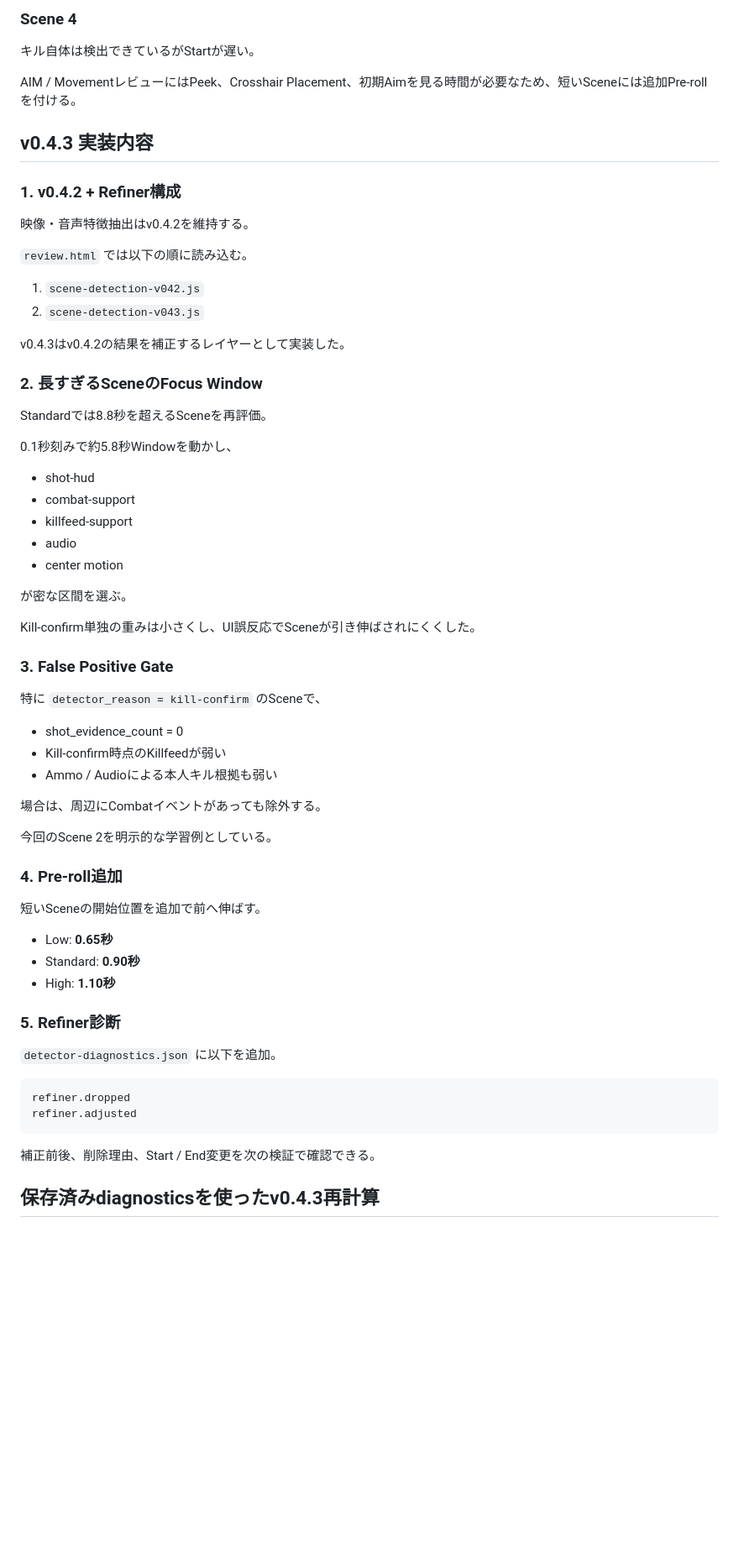
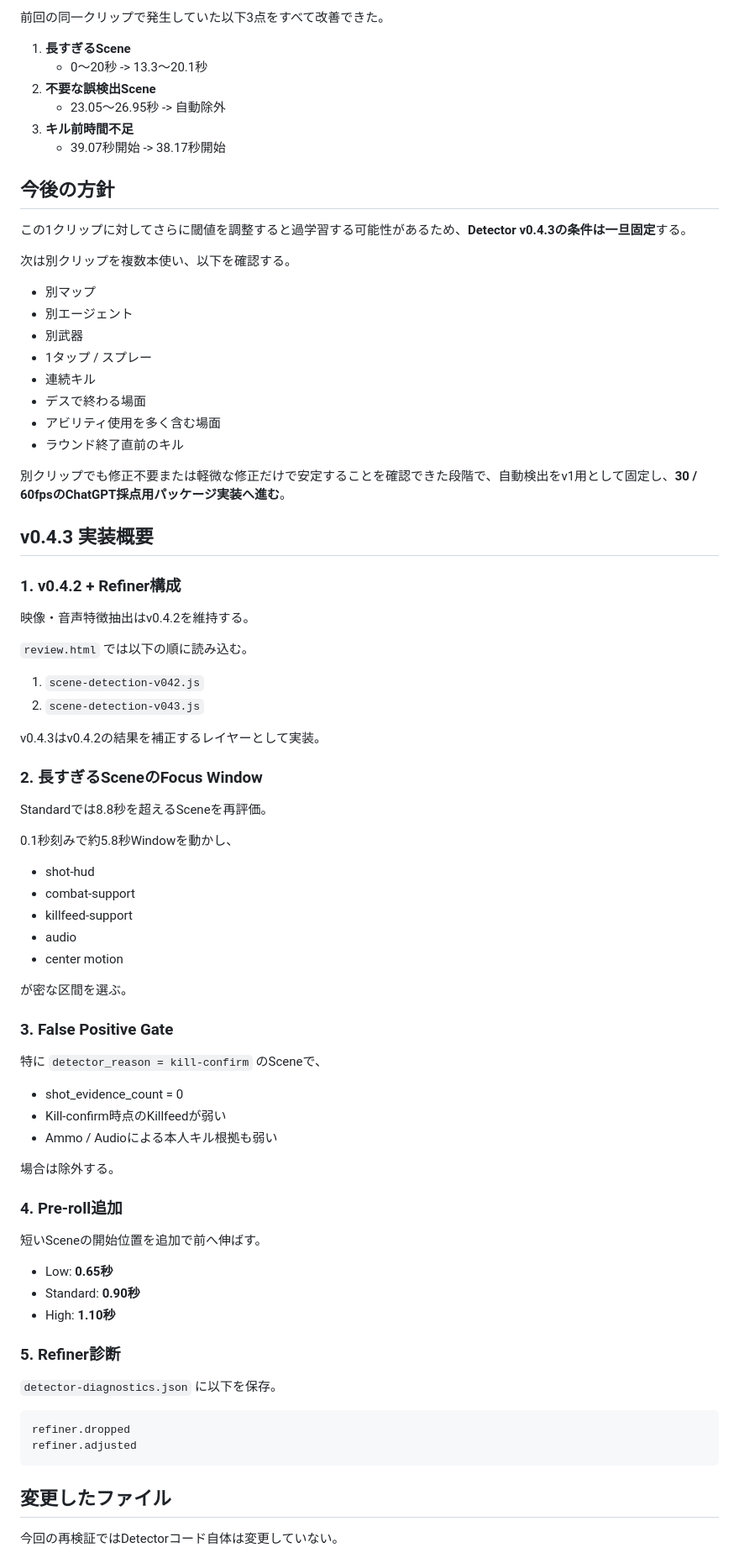
Before and after one commit to EliteMay/valorant-review, a Markdown page: 作業報告書.md, the part around one of its changes. Shown at 84% size. Rendered like a GitHub page; blank space fills up the shorter version.

````diff
--- a/作業報告書.md
+++ b/作業報告書.md
@@ -72,11 +88,31 @@ v0.4.3でも維持する。
 
-### Scene 4
+前回の同一クリップで発生していた以下3点をすべて改善できた。
 
-キル自体は検出できているがStartが遅い。
+1. **長すぎるScene**
+   - 0〜20秒 -> 13.3〜20.1秒
+2. **不要な誤検出Scene**
+   - 23.05〜26.95秒 -> 自動除外
+3. **キル前時間不足**
+   - 39.07秒開始 -> 38.17秒開始
 
-AIM / MovementレビューにはPeek、Crosshair Placement、初期Aimを見る時間が必要なため、短いSceneには追加Pre-rollを付ける。
+## 今後の方針
 
-## v0.4.3 実装内容
+この1クリップに対してさらに閾値を調整すると過学習する可能性があるため、**Detector v0.4.3の条件は一旦固定**する。
+
+次は別クリップを複数本使い、以下を確認する。
+
+- 別マップ
+- 別エージェント
+- 別武器
+- 1タップ / スプレー
+- 連続キル
+- デスで終わる場面
+- アビリティ使用を多く含む場面
+- ラウンド終了直前のキル
+
+別クリップでも修正不要または軽微な修正だけで安定することを確認できた段階で、自動検出をv1用として固定し、**30 / 60fpsのChatGPT採点用パッケージ実装へ進む**。
+
+## v0.4.3 実装概要
 
 ### 1. v0.4.2 + Refiner構成
 
@@ -87,7 +123,7 @@ AIM / MovementレビューにはPeek、Crosshair Placement、初期Aimを見る
 1. `scene-detection-v042.js`
 2. `scene-detection-v043.js`
 
-v0.4.3はv0.4.2の結果を補正するレイヤーとして実装した。
+v0.4.3はv0.4.2の結果を補正するレイヤーとして実装。
 
 ### 2. 長すぎるSceneのFocus Window
 
@@ -103,8 +139,6 @@ Standardでは8.8秒を超えるSceneを再評価。
 
 が密な区間を選ぶ。
 
-Kill-confirm単独の重みは小さくし、UI誤反応でSceneが引き伸ばされにくくした。
-
 ### 3. False Positive Gate
 
 特に `detector_reason = kill-confirm` のSceneで、
@@ -113,9 +147,7 @@ Kill-confirm単独の重みは小さくし、UI誤反応でSceneが引き伸ば
 - Kill-confirm時点のKillfeedが弱い
 - Ammo / Audioによる本人キル根拠も弱い
 
-場合は、周辺にCombatイベントがあっても除外する。
-
-今回のScene 2を明示的な学習例としている。
+場合は除外する。
 
 ### 4. Pre-roll追加
 
@@ -127,14 +159,14 @@ Kill-confirm単独の重みは小さくし、UI誤反応でSceneが引き伸ば
 
 ### 5. Refiner診断
 
-`detector-diagnostics.json` に以下を追加。
+`detector-diagnostics.json` に以下を保存。
 
 ```text
 refiner.dropped
 refiner.adjusted
 ```
 
-補正前後、削除理由、Start / End変更を次の検証で確認できる。
+## 変更したファイル
 
-## 保存済みdiagnosticsを使ったv0.4.3再計算
+今回の再検証ではDetectorコード自体は変更していない。
 
````
Also changed, not shown: other parts of 作業報告書.md (+68 -87 lines).
